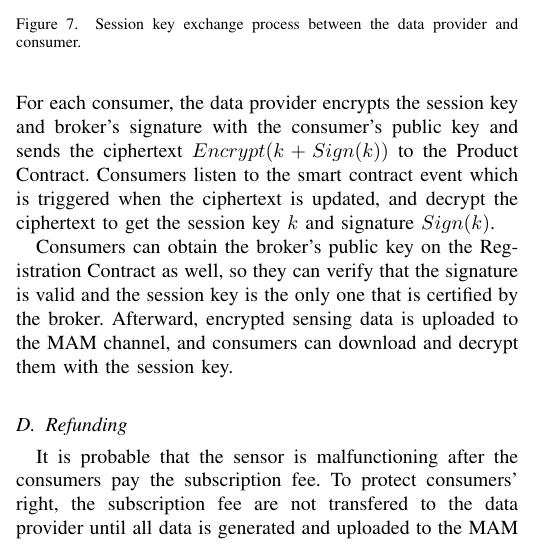
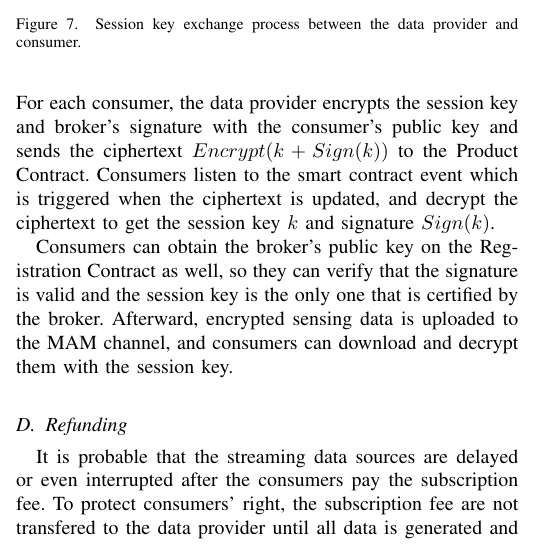
Before and after one commit to jkrvivian/ECICE2019, a LaTeX paper (paper.tex): part of one column of page 4 of 6, cut so that both start at the same text. Compiled offline with pdfLaTeX; a missing font is replaced by an installed copy or a similar font; a LaTeX package or settings file that is missing is left out.

Commit message:
Modify 'sensor' to 'streaming data sources'

```diff
--- a/paper.tex
+++ b/paper.tex
@@ -186,7 +186,7 @@ The data provider requests the consumers list maintained by the Product Contract
 Consumers can obtain the broker's public key on the Registration Contract as well, so they can verify that the signature is valid and the session key is the only one that is certified by the broker. Afterward, encrypted sensing data is uploaded to the MAM channel, and consumers can download and decrypt them with the session key.
 
 \subsection{Refunding}
-It is probable that the sensor is malfunctioning after the consumers pay the subscription fee. To protect consumers' right, the subscription fee are not transfered to the data provider until all data is generated and uploaded to the MAM channel. If the expected data is not available, consumers can ask for refunds. We assume that less than half of consumers in the Product Contract are irrational and malicious. Each consumer can vote for refunding at any time. If the ratio of consent votes of refunding is higher than the $threshold$ at the $i$th piece of data, the subscription fee is proportionally transfered to the data provider, broker and every consumer. The subscription fee can be prorated as below:
+It is probable that the streaming data sources are delayed or even interrupted after the consumers pay the subscription fee. To protect consumers' right, the subscription fee are not transfered to the data provider until all data is generated and uploaded to the MAM channel. If the expected data is not available, consumers can ask for refunds. We assume that less than half of consumers in the Product Contract are irrational and malicious. Each consumer can vote for refunding at any time. If the ratio of consent votes of refunding is higher than the $threshold$ at the $i$th piece of data, the subscription fee is proportionally transfered to the data provider, broker and every consumer. The subscription fee can be prorated as below:
 
 \begin{equation}
 F_{DataProvider}(i) = N price \frac{i-1}{M} (1-F_{b}) (1-F_{t})
```
